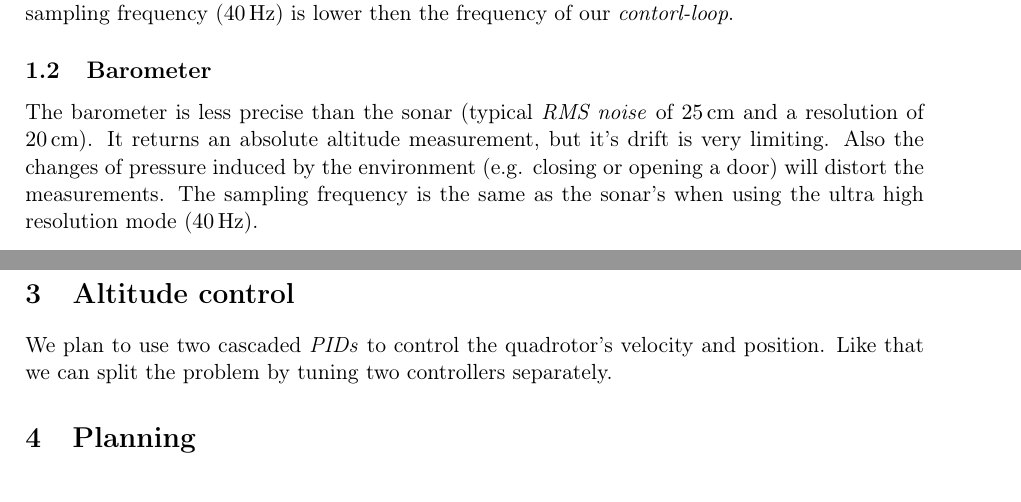
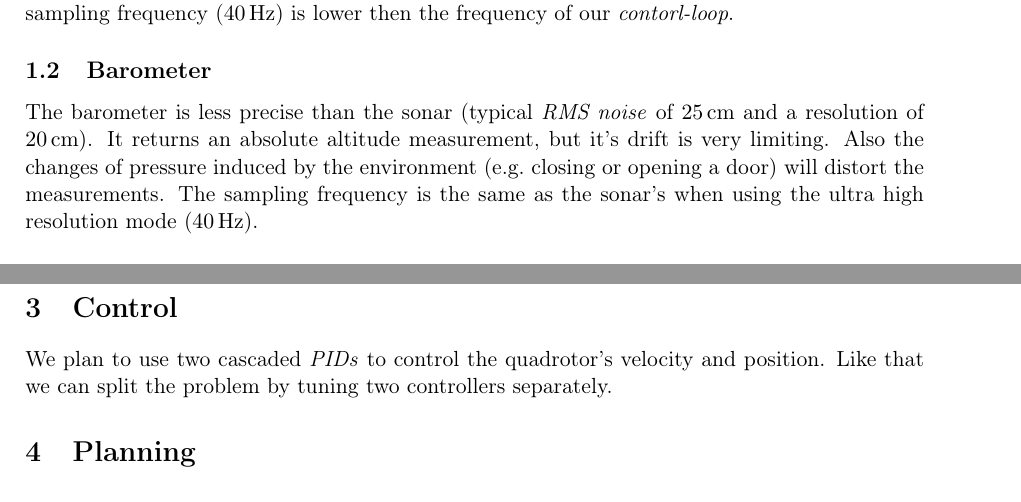
Before and after one commit to MisterQH/mobrob, a LaTeX document (report/report1.tex): two parts of pages 2 and 3 of 3, joined at a grey line, cut so that both start at the same text. Compiled offline with pdfLaTeX.

Commit message:
altitude control heading to just 'control'

```diff
--- a/report/report1.tex
+++ b/report/report1.tex
@@ -23,7 +23,7 @@ Furthermore, its sampling frequency (\SI{40}{\hertz}) is lower then the frequenc
 \subsection{Barometer}
 The barometer is less precise than the sonar (typical \emph{RMS noise} of \SI{25}{\centi\meter} and a resolution of \SI{20}{\centi\meter}).
 It returns an absolute altitude measurement, but it's drift is very limiting.
-Also the changes of pressure induced by the environment (e.g. closing or opening a door) will distort the measurements.
+Also the changes of pressure induced by the environment (e.g.\ closing or opening a door) will distort the measurements.
 The sampling frequency is the same as the sonar's when using the ultra high resolution mode (\SI{40}{\hertz}).
 
 \subsection{Accelerometer}
@@ -51,7 +51,7 @@ A quite complex \emph{Kalman filter} which tracks altitude, height, vertical spe
 In order to follow an agile developing process and have a minimal working version as soon as possible, we will implement a complementary filter with the accelerometer and sonar.
 A possible iteration would be to add the barometer.
 
-\section{Altitude control}
+\section{Control}
 We plan to use two cascaded \emph{PIDs} to control the quadrotor's velocity and position. Like that we can split the problem by tuning two controllers separately.
 
 \section{Planning}
```
